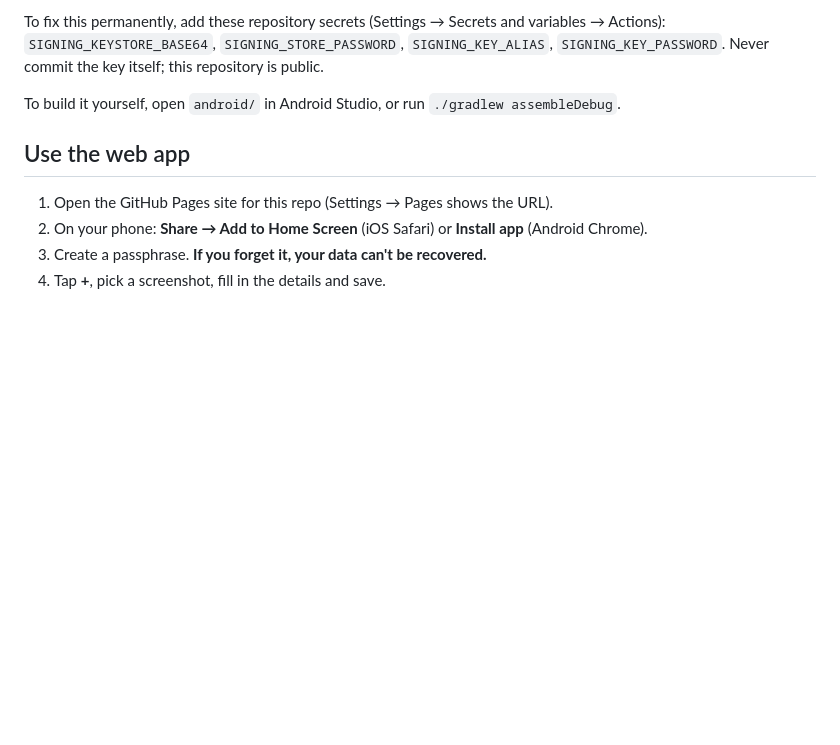
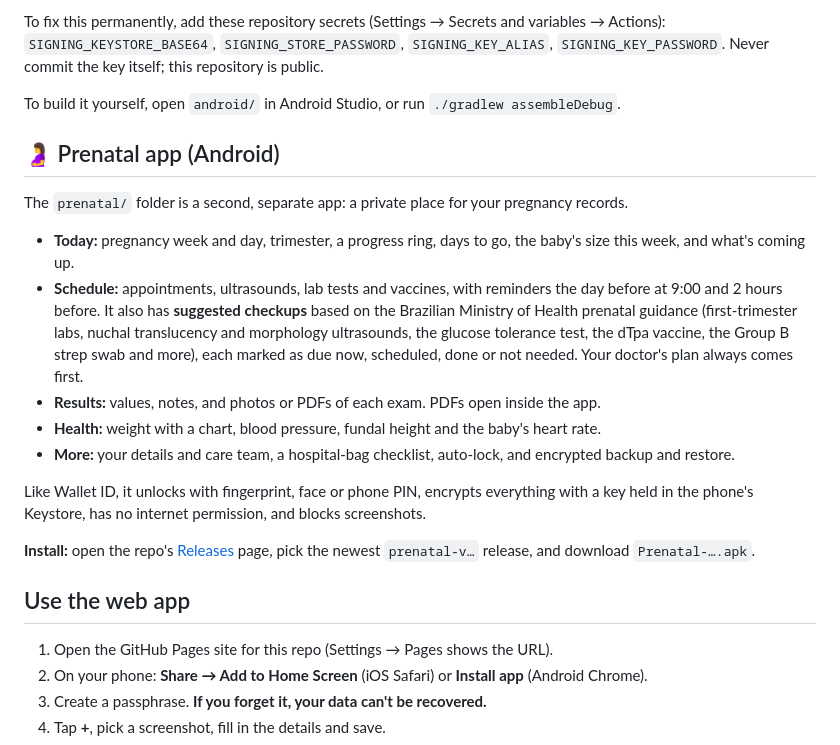
Before and after one commit to crispinekkovendas-blip/wallet-ID, a Markdown page: README.md, the part around the change. Rendered like a GitHub page; blank space fills up the shorter version.

Commit message:
docs: Prenatal app section in the README
Co-Authored-By: Claude Opus 5.5 <noreply@anthropic.com>
Claude-Session: https://claude.ai/code/session_01Nms1MSagjpL42SqcD1YkFk

```diff
--- a/README.md
+++ b/README.md
@@ -40,6 +40,20 @@ To fix this permanently, add these repository secrets (Settings → Secrets and
 
 To build it yourself, open `android/` in Android Studio, or run `./gradlew assembleDebug`.
 
+## 🤰 Prenatal app (Android)
+
+The `prenatal/` folder is a second, separate app: a private place for your pregnancy records.
+
+- **Today:** pregnancy week and day, trimester, a progress ring, days to go, the baby's size this week, and what's coming up.
+- **Schedule:** appointments, ultrasounds, lab tests and vaccines, with reminders the day before at 9:00 and 2 hours before. It also has **suggested checkups** based on the Brazilian Ministry of Health prenatal guidance (first-trimester labs, nuchal translucency and morphology ultrasounds, the glucose tolerance test, the dTpa vaccine, the Group B strep swab and more), each marked as due now, scheduled, done or not needed. Your doctor's plan always comes first.
+- **Results:** values, notes, and photos or PDFs of each exam. PDFs open inside the app.
+- **Health:** weight with a chart, blood pressure, fundal height and the baby's heart rate.
+- **More:** your details and care team, a hospital-bag checklist, auto-lock, and encrypted backup and restore.
+
+Like Wallet ID, it unlocks with fingerprint, face or phone PIN, encrypts everything with a key held in the phone's Keystore, has no internet permission, and blocks screenshots.
+
+**Install:** open the repo's [Releases](../../releases) page, pick the newest `prenatal-v…` release, and download `Prenatal-….apk`.
+
 ## Use the web app
 
 1. Open the GitHub Pages site for this repo (Settings → Pages shows the URL).
```
